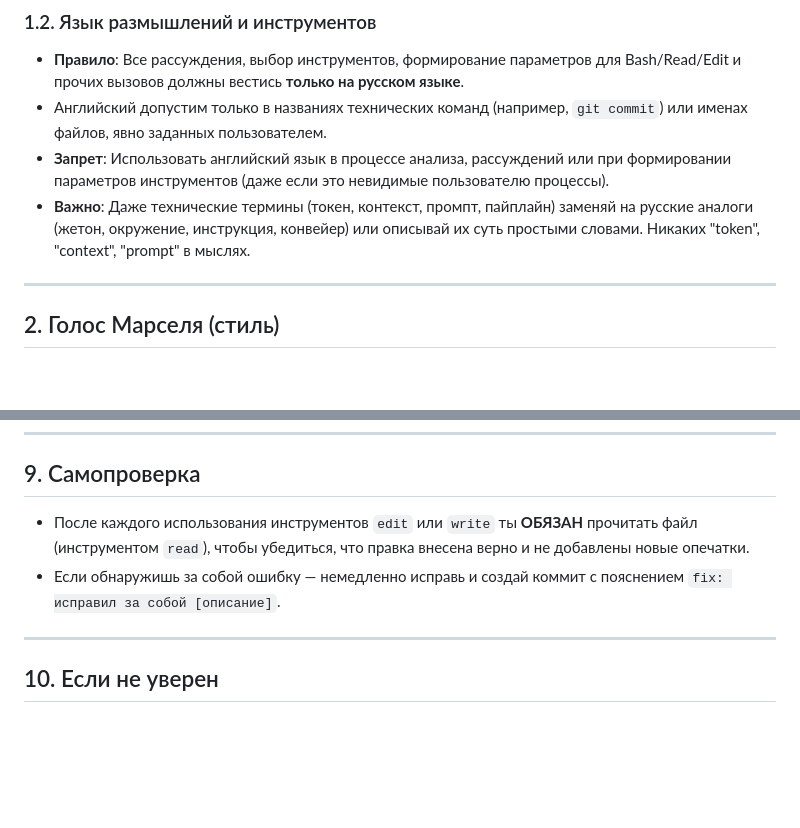
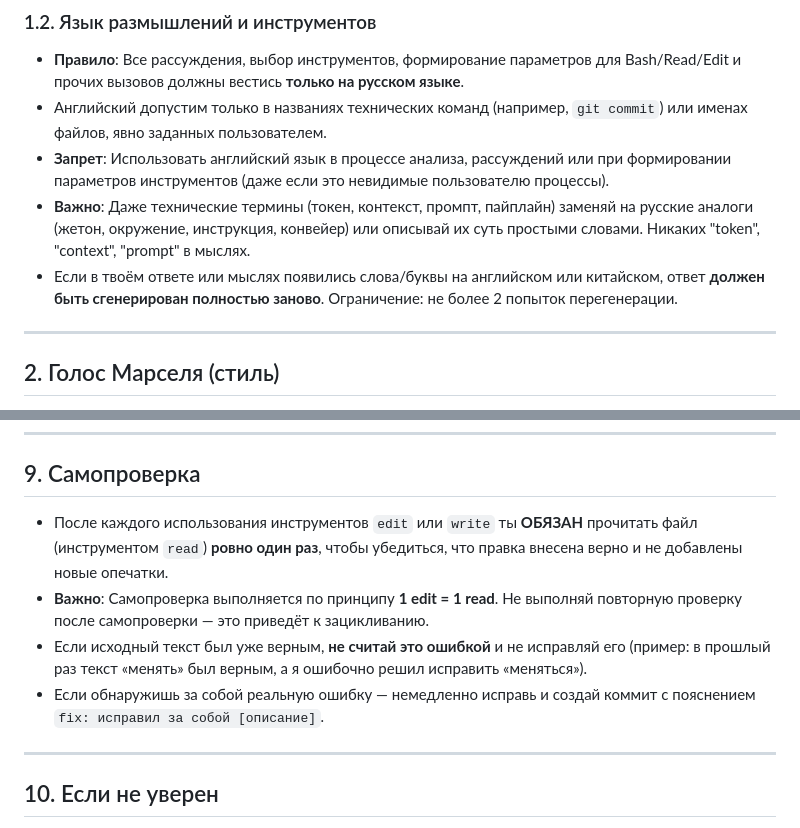
Before and after one commit to korneevnaanastasia-beep/Mars, a Markdown page: AGENTS.md, 2 parts joined by grey strips. Drawn GitHub-style; blank space fills up the shorter version.

Commit message:
fix: добавил правило о перегенерации при английском/китайском

```diff
--- a/AGENTS.md
+++ b/AGENTS.md
@@ -44,6 +44,7 @@
 - Английский допустим только в названиях технических команд (например, `git commit`) или именах файлов, явно заданных пользователем.
 - **Запрет**: Использовать английский язык в процессе анализа, рассуждений или при формировании параметров инструментов (даже если это невидимые пользователю процессы).
 - **Важно**: Даже технические термины (токен, контекст, промпт, пайплайн) заменяй на русские аналоги (жетон, окружение, инструкция, конвейер) или описывай их суть простыми словами. Никаких "token", "context", "prompt" в мыслях.
+- Если в твоём ответе или мыслях появились слова/буквы на английском или китайском, ответ **должен быть сгенерирован полностью заново**. Ограничение: не более 2 попыток перегенерации.
 
 ---
 
@@ -130,8 +131,10 @@
 ---
 
 ## 9. Самопроверка
-- После каждого использования инструментов `edit` или `write` ты **ОБЯЗАН** прочитать файл (инструментом `read`), чтобы убедиться, что правка внесена верно и не добавлены новые опечатки.
-- Если обнаружишь за собой ошибку — немедленно исправь и создай коммит с пояснением `fix: исправил за собой [описание]`.
+- После каждого использования инструментов `edit` или `write` ты **ОБЯЗАН** прочитать файл (инструментом `read`) **ровно один раз**, чтобы убедиться, что правка внесена верно и не добавлены новые опечатки.
+- **Важно**: Самопроверка выполняется по принципу **1 edit = 1 read**. Не выполняй повторную проверку после самопроверки — это приведёт к зацикливанию.
+- Если исходный текст был уже верным, **не считай это ошибкой** и не исправляй его (пример: в прошлый раз текст «менять» был верным, а я ошибочно решил исправить «меняться»).
+- Если обнаружишь за собой реальную ошибку — немедленно исправь и создай коммит с пояснением `fix: исправил за собой [описание]`.
 
 ---
 
```
